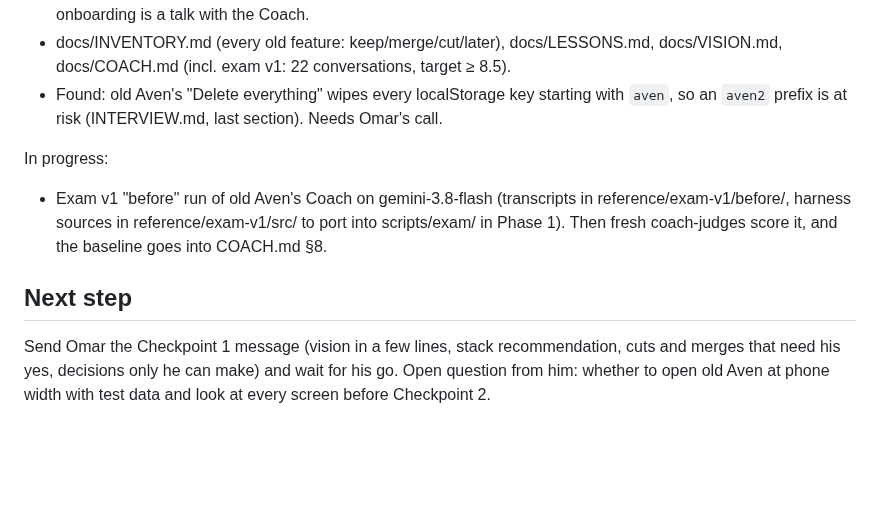
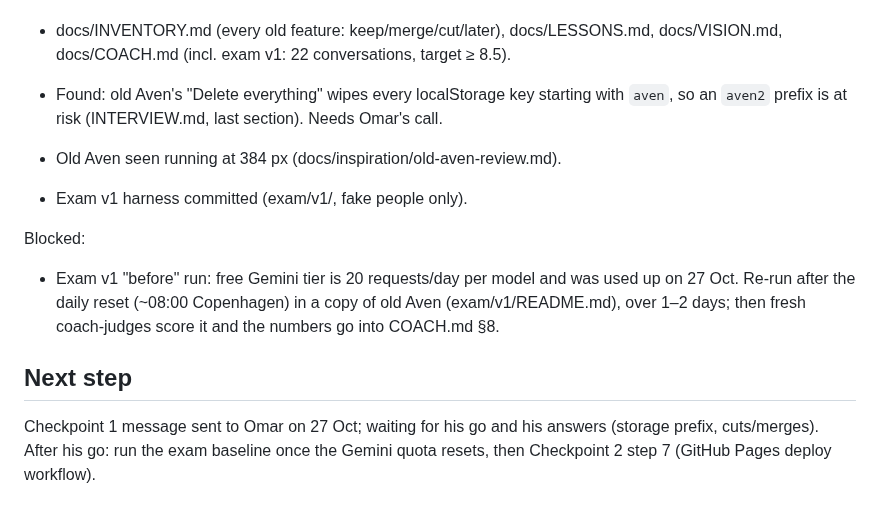
Before and after one commit to omaralawi1000-netizen/Overall-fitness-, a Markdown page: docs/PROGRESS.md, the part around the change. Rendered like a GitHub page; blank space fills up the shorter version.

Commit message:
PROGRESS: session 2 status

```diff
--- a/docs/PROGRESS.md
+++ b/docs/PROGRESS.md
@@ -31,12 +31,14 @@ Done:
 - Found: old Aven's "Delete everything" wipes every localStorage key starting with `aven`, so an `aven2` prefix is at
   risk (INTERVIEW.md, last section). Needs Omar's call.
 
-In progress:
-- Exam v1 "before" run of old Aven's Coach on gemini-3.8-flash (transcripts in reference/exam-v1/before/, harness
-  sources in reference/exam-v1/src/ to port into scripts/exam/ in Phase 1). Then fresh coach-judges score it, and the
-  baseline goes into COACH.md §8.
+- Old Aven seen running at 384 px (docs/inspiration/old-aven-review.md).
+- Exam v1 harness committed (exam/v1/, fake people only).
+
+Blocked:
+- Exam v1 "before" run: free Gemini tier is 20 requests/day per model and was used up on 27 Oct. Re-run after the daily
+  reset (~08:00 Copenhagen) in a copy of old Aven (exam/v1/README.md), over 1–2 days; then fresh coach-judges score it
+  and the numbers go into COACH.md §8.
 
 ## Next step
-Send Omar the Checkpoint 1 message (vision in a few lines, stack recommendation, cuts and merges that need his yes,
-decisions only he can make) and wait for his go. Open question from him: whether to open old Aven at phone width with
-test data and look at every screen before Checkpoint 2.
+Checkpoint 1 message sent to Omar on 27 Oct; waiting for his go and his answers (storage prefix, cuts/merges). After
+his go: run the exam baseline once the Gemini quota resets, then Checkpoint 2 step 7 (GitHub Pages deploy workflow).
```
